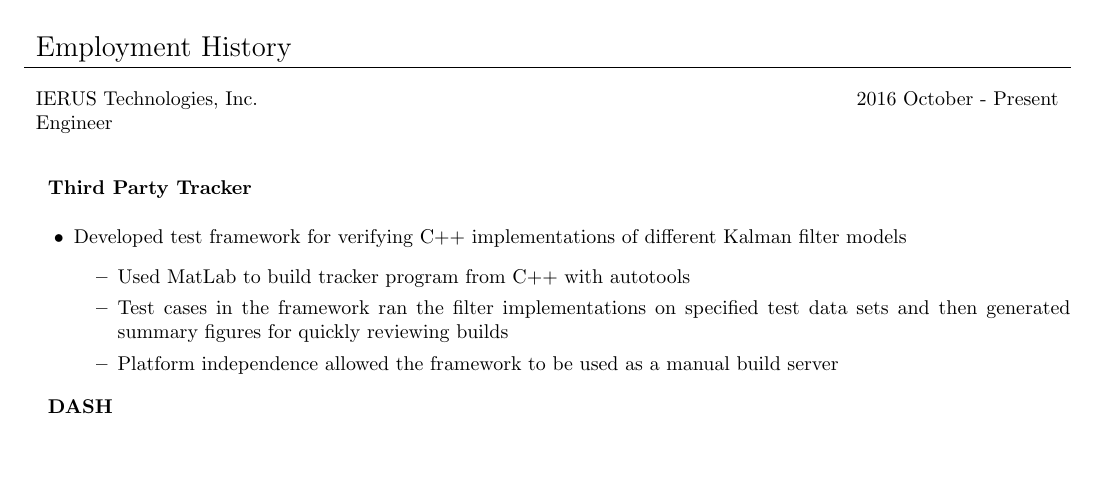
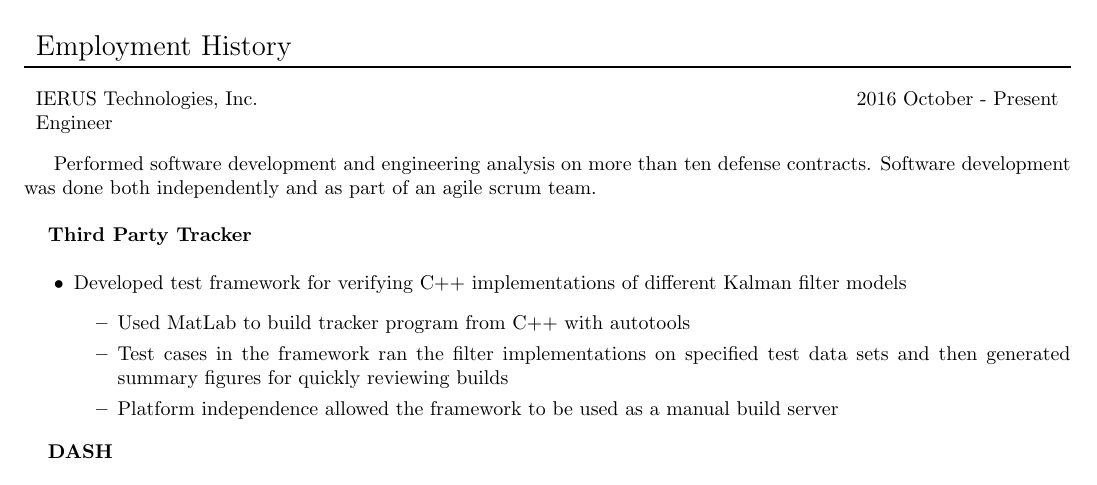
Before and after one commit to bryant-finney/finney-resume, a LaTeX document (main.tex): part of page 1 of 2, cut so that both start at the same text, the shorter picture padded with empty space. Compiled offline with pdfLaTeX.

Commit message:
main.tex: added introductory section to IERUS employment history

```diff
--- a/main.tex
+++ b/main.tex
@@ -49,6 +49,10 @@
 \end{tabularx}
 \smallskip
 
+Performed software development and engineering analysis on more than ten defense
+contracts. Software development was done both independently and as part of an agile
+scrum team.
+
 \bigskip
 
 \import{ierus/tpt/}{tpt.tex}
```
